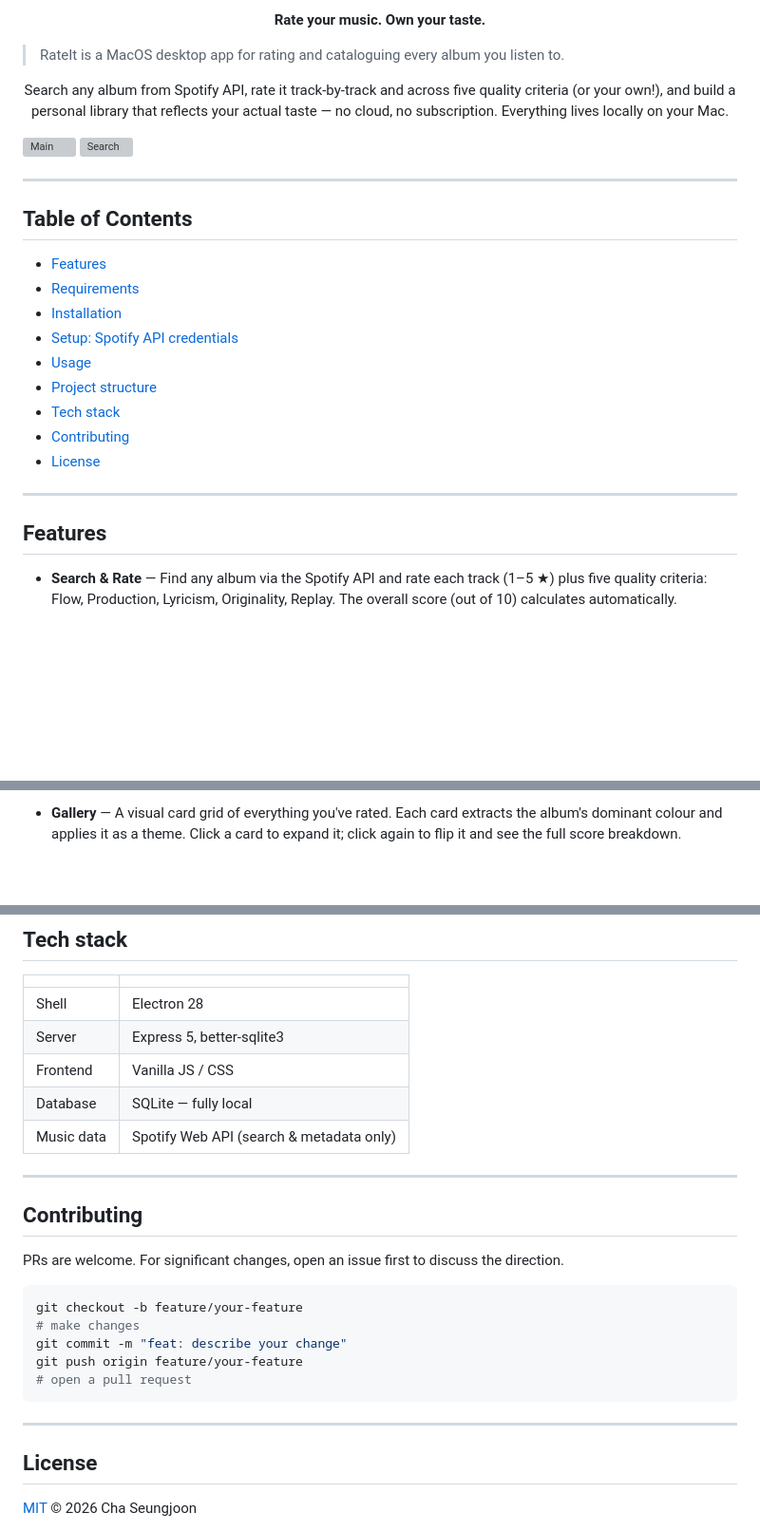
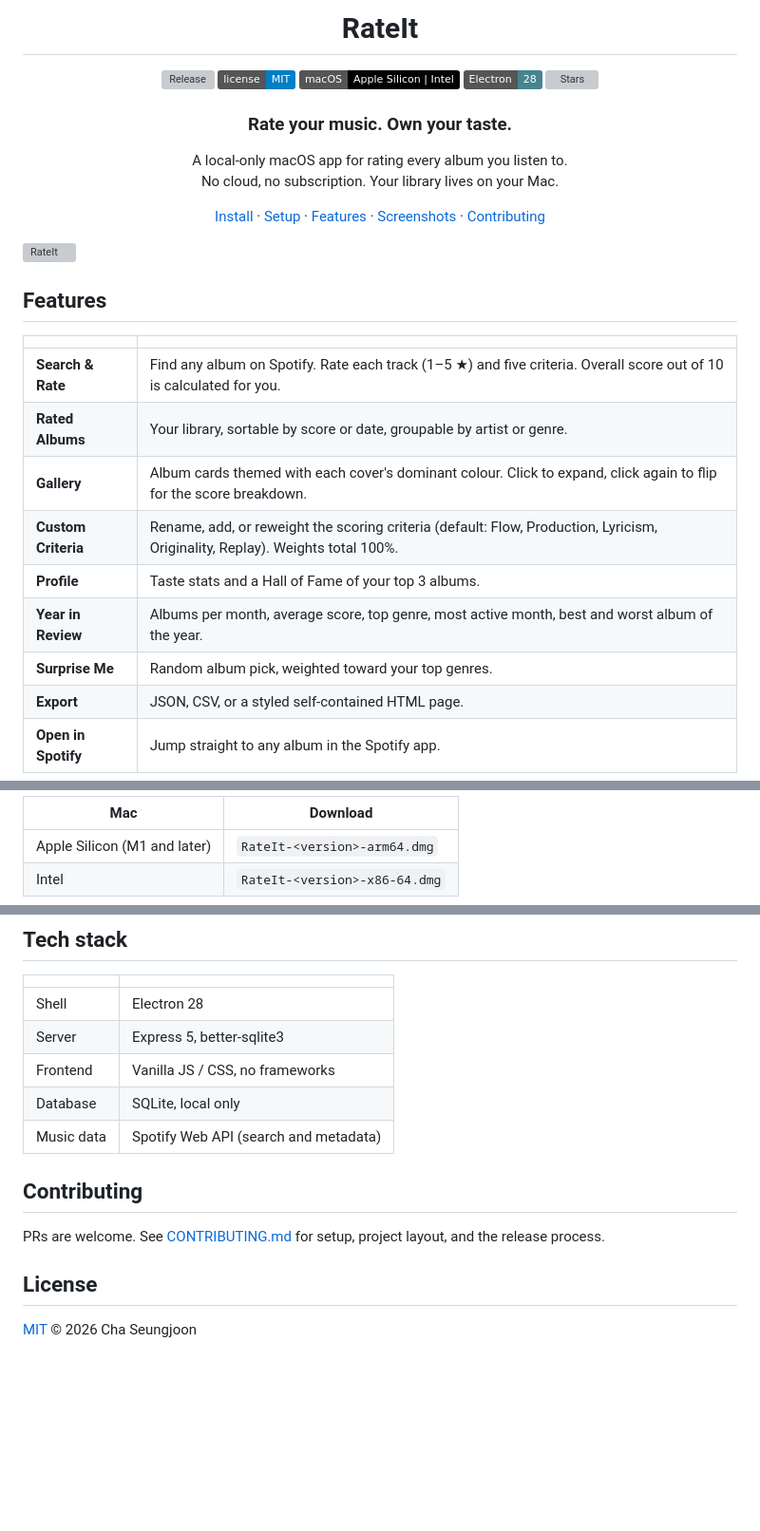
Before and after one commit to sjcsoftware/rateit, a Markdown page: README.md, 3 parts joined by grey strips. Shown at 95% size. GitHub-like rendering; badges without logos; blank space fills up the shorter version; grey boxes are pictures that could not be loaded.

````diff
--- a/README.md
+++ b/README.md
@@ -10,37 +1,35 @@
 <div align="center">
 
-**Rate your music. Own your taste.**
+# RateIt
+
+[![Release](https://img.shields.io/github/v/release/sjcsoftware/rateit)](https://github.com/sjcsoftware/rateit/releases/latest)
+[![License: MIT](https://img.shields.io/badge/license-MIT-blue.svg)](LICENSE)
+[![macOS](https://img.shields.io/badge/macOS-Apple%20Silicon%20%7C%20Intel-000000?logo=apple&logoColor=white)](#install)
+[![Electron](https://img.shields.io/badge/Electron-28-47848F?logo=electron&logoColor=white)](#tech-stack)
+[![Stars](https://img.shields.io/github/stars/sjcsoftware/rateit)](https://github.com/sjcsoftware/rateit/stargazers)
+
+### Rate your music. Own your taste.
+
+A local-only macOS app for rating every album you listen to.<br>
+No cloud, no subscription. Your library lives on your Mac.
+
+[Install](#install) · [Setup](#setup) · [Features](#features) · [Screenshots](#screenshots) · [Contributing](CONTRIBUTING.md)
 
 </div>
 
-> RateIt is a MacOS desktop app for rating and cataloguing every album you listen to.
-
-<div align="center">
-
-Search any album from Spotify API, rate it track-by-track and across five quality criteria (or your own!), and build a personal library that reflects your actual taste — no cloud, no subscription. Everything lives locally on your Mac.
-
-</div>
-
-![Main](screenshots/Main.png)
-![Search](screenshots/Search.png)
-
----
-
-## Table of Contents
-
-- [Features](#features)
-- [Requirements](#requirements)
-- [Installation](#installation)
-- [Setup: Spotify API credentials](#setup-spotify-api-credentials)
-- [Usage](#usage)
-- [Project structure](#project-structure)
-- [Tech stack](#tech-stack)
-- [Contributing](#contributing)
-- [License](#license)
-
----
+![RateIt](screenshots/thumbnail.png)
 
 ## Features
 
-- **Search & Rate** — Find any album via the Spotify API and rate each track (1–5 ★) plus five quality criteria: Flow, Production, Lyricism, Originality, Replay. The overall score (out of 10) calculates automatically.
+| | |
+|---|---|
+| **Search & Rate** | Find any album on Spotify. Rate each track (1–5 ★) and five criteria. Overall score out of 10 is calculated for you. |
+| **Rated Albums** | Your library, sortable by score or date, groupable by artist or genre. |
+| **Gallery** | Album cards themed with each cover's dominant colour. Click to expand, click again to flip for the score breakdown. |
+| **Custom Criteria** | Rename, add, or reweight the scoring criteria (default: Flow, Production, Lyricism, Originality, Replay). Weights total 100%. |
+| **Profile** | Taste stats and a Hall of Fame of your top 3 albums. |
+| **Year in Review** | Albums per month, average score, top genre, most active month, best and worst album of the year. |
+| **Surprise Me** | Random album pick, weighted toward your top genres. |
+| **Export** | JSON, CSV, or a styled self-contained HTML page. |
+| **Open in Spotify** | Jump straight to any album in the Spotify app. |
 
@@ -52,3 +62,6 @@ Search any album from Spotify API, rate it track-by-track and across five qualit
 
-- **Gallery** — A visual card grid of everything you've rated. Each card extracts the album's dominant colour and applies it as a theme. Click a card to expand it; click again to flip it and see the full score breakdown.
+| Mac | Download |
+|---|---|
+| Apple Silicon (M1 and later) | `RateIt-<version>-arm64.dmg` |
+| Intel | `RateIt-<version>-x86-64.dmg` |
 
@@ -196,25 +119,13 @@ Data is stored in `~/Library/Application Support/rateit/ratings.db` and persists
 |---|---|
 | Shell | Electron 28 |
 | Server | Express 5, better-sqlite3 |
-| Frontend | Vanilla JS / CSS |
-| Database | SQLite — fully local |
-| Music data | Spotify Web API (search & metadata only) |
-
----
+| Frontend | Vanilla JS / CSS, no frameworks |
+| Database | SQLite, local only |
+| Music data | Spotify Web API (search and metadata) |
 
 ## Contributing
 
-PRs are welcome. For significant changes, open an issue first to discuss the direction.
-
-```bash
-git checkout -b feature/your-feature
-# make changes
-git commit -m "feat: describe your change"
-git push origin feature/your-feature
-# open a pull request
-```
-
----
+PRs are welcome. See [CONTRIBUTING.md](CONTRIBUTING.md) for setup, project layout, and the release process.
 
 ## License
 
````
Also changed, not shown: other parts of README.md (+55 -133 lines), CONTRIBUTING.md (added, +215 -0 lines).
